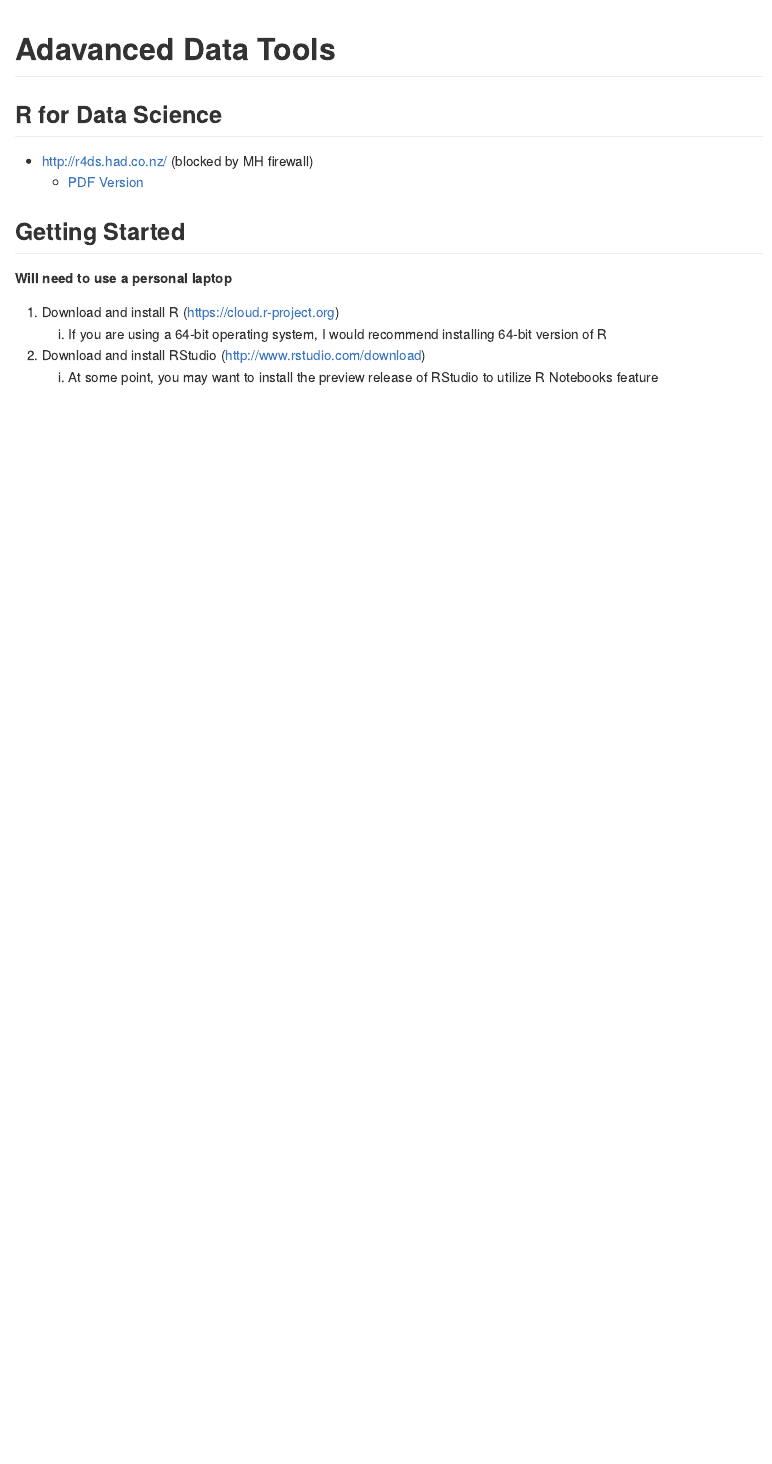
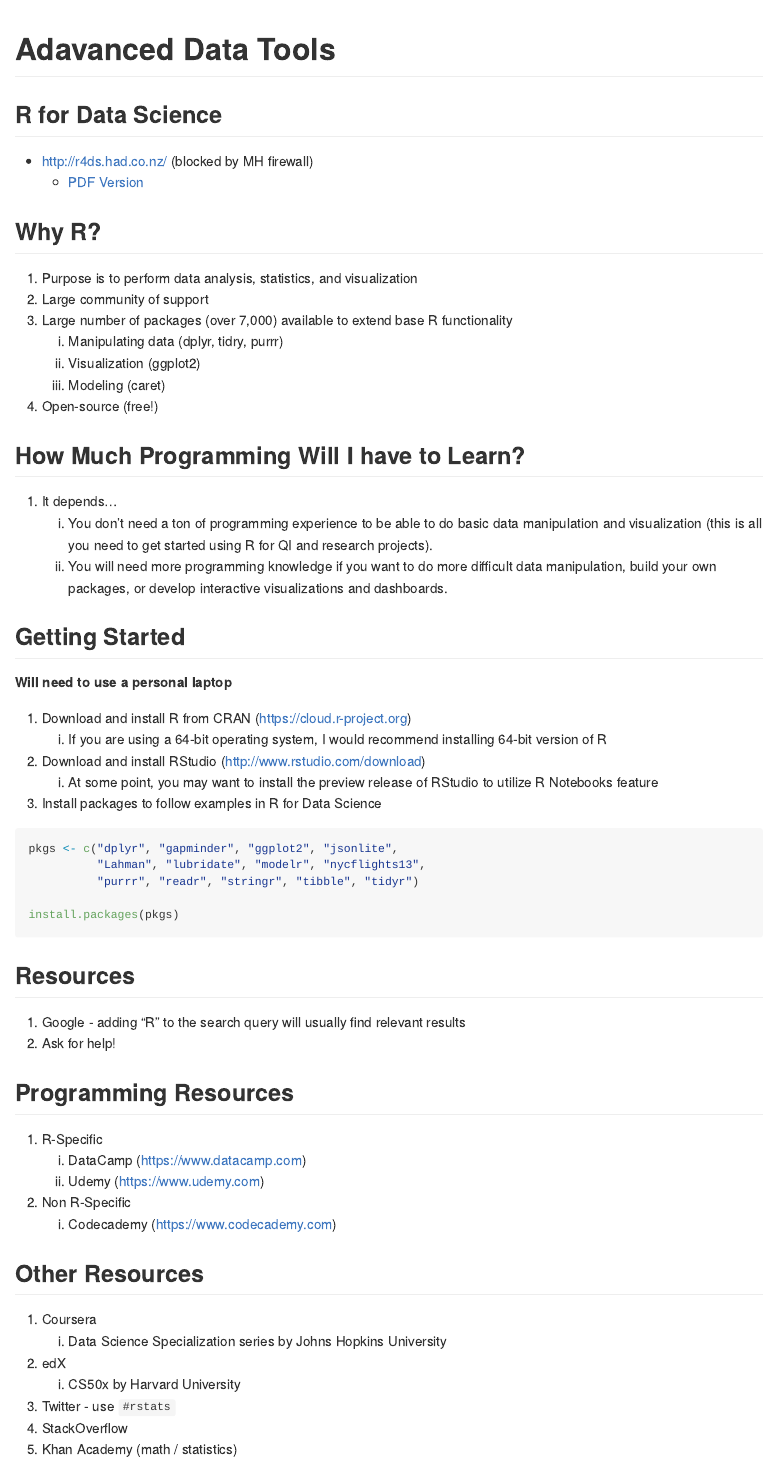
Before and after one commit to bgulbis/Resident_Data_Science, an R Markdown document (advanced_01.Rmd): the page in a window 1100 px wide, from its top. Rendered offline with R 4.5, knitr and Pandoc, with nearby package versions; both versions are drawn in the output format of the newer one.

Commit message:
update advanced tools overview

````diff
--- a/advanced_01.Rmd
+++ b/advanced_01.Rmd
@@ -1,8 +1,8 @@
 ---
 title: "Adavanced Data Tools"
 output:
+  github_document: default
   html_notebook: default
-  github_document: default
 ---
 
 ## R for Data Science
@@ -10,11 +10,59 @@
 * http://r4ds.had.co.nz/ (blocked by MH firewall)
     - [PDF Version](https://github.com/bgulbis/Resident_Data_Science/raw/master/R_for_Data_Science.pdf)
 
+## Why R?
+
+1. Purpose is to perform data analysis, statistics, and visualization
+1. Large community of support
+1. Large number of packages (over 7,000) available to extend base R functionality
+    i. Manipulating data (dplyr, tidry, purrr)
+    i. Visualization (ggplot2)
+    i. Modeling (caret)
+1. Open-source (free!)
+
+## How Much Programming Will I have to Learn?
+
+1. It depends...
+    i. You don't need a ton of programming experience to be able to do basic data manipulation and visualization (this is all you need to get started using R for QI and research projects).
+    i. You will need more programming knowledge if you want to do more difficult data manipulation, build your own packages, or develop interactive visualizations and dashboards.
+
 ## Getting Started
 
 **Will need to use a personal laptop**
 
-1. Download and install R (https://cloud.r-project.org)
+1. Download and install R from CRAN (https://cloud.r-project.org)
     i. If you are using a 64-bit operating system, I would recommend installing 64-bit version of R
 1. Download and install RStudio (http://www.rstudio.com/download)
     i. At some point, you may want to install the preview release of RStudio to utilize R Notebooks feature
+1. Install packages to follow examples in R for Data Science
+
+```{r, eval = FALSE}
+pkgs <- c("dplyr", "gapminder", "ggplot2", "jsonlite",
+          "Lahman", "lubridate", "modelr", "nycflights13",
+          "purrr", "readr", "stringr", "tibble", "tidyr")
+
+install.packages(pkgs)
+```
+
+## Resources
+
+1. Google - adding "R" to the search query will usually find relevant results
+1. Ask for help!
+
+## Programming Resources
+
+1. R-Specific
+    i. DataCamp (https://www.datacamp.com)
+    i. Udemy (https://www.udemy.com)
+1. Non R-Specific
+    i. Codecademy (https://www.codecademy.com)
+
+## Other Resources
+
+1. Coursera
+    i. Data Science Specialization series by Johns Hopkins University
+1. edX
+    i. CS50x by Harvard University
+1. Twitter - use `#rstats`
+1. StackOverflow
+1. Khan Academy (math / statistics)
````
Also changed, not shown: advanced_01.md (added), advanced_01.nb.html.
